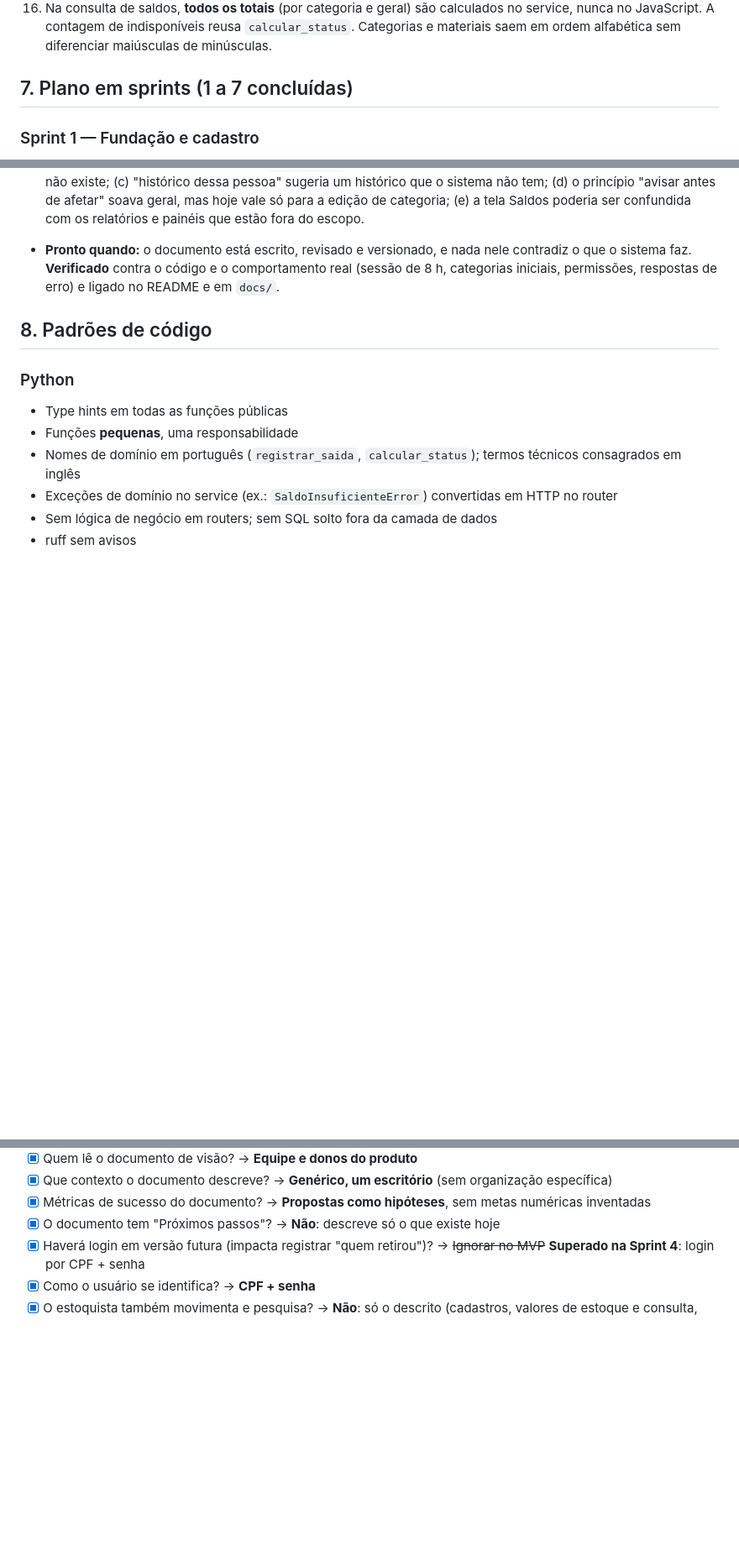
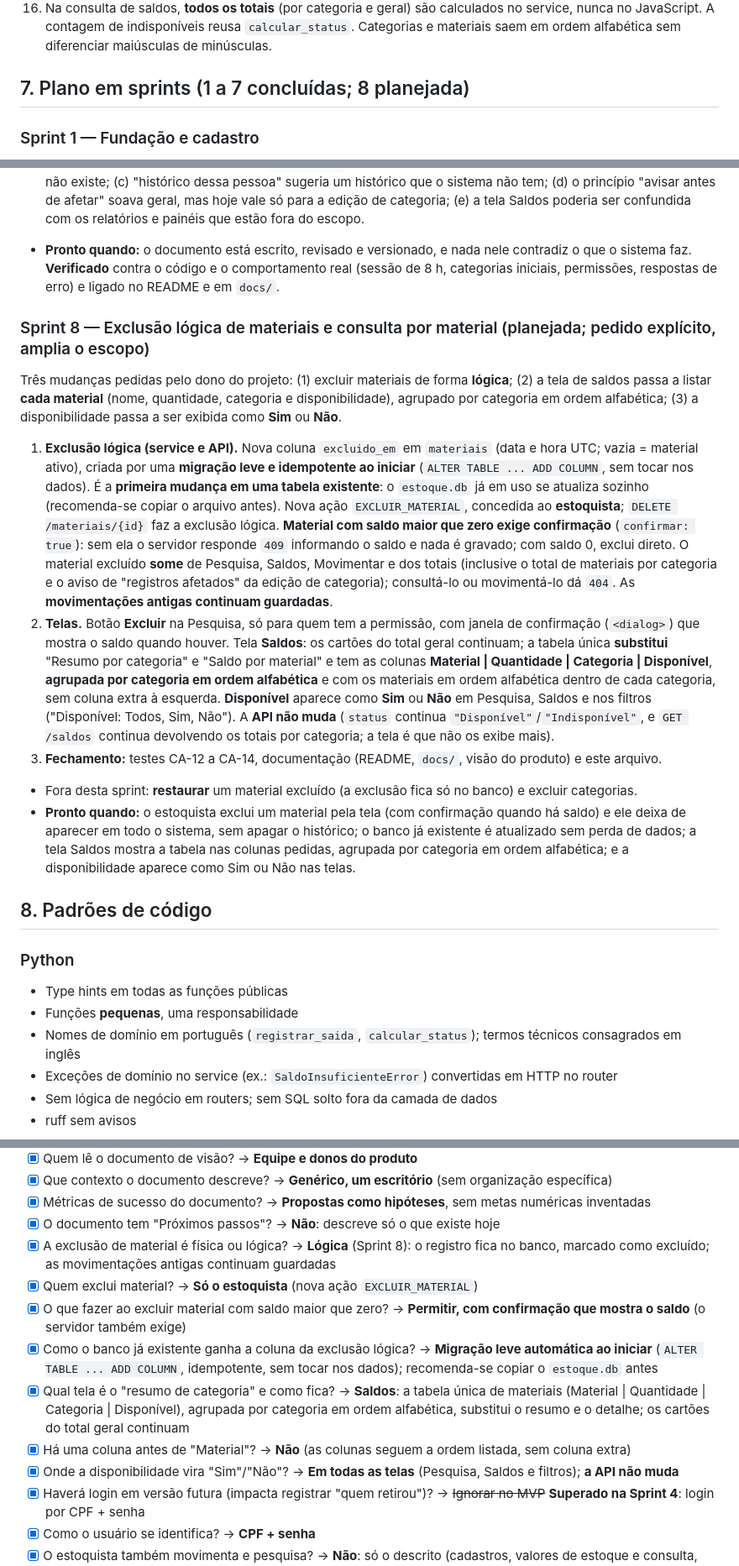
Before and after one commit to hwiaufmt/hermogenes-unidade08-desafio01, a Markdown page: claude.md, 3 parts joined by grey strips. Shown at 84% size. Drawn GitHub-style; blank space fills up the shorter version.

Commit message:
Planejamento da Sprint 8 no CLAUDE.md
- Exclusao logica de materiais (migracao leve, acao EXCLUIR_MATERIAL,
  confirmacao com saldo, historico preservado)
- Tela Saldos: tabela unica Material | Quantidade | Categoria |
  Disponivel, agrupada por categoria em ordem alfabetica
- Disponibilidade como Sim/Nao nas telas; API sem mudanca
- Criterios CA-12 a CA-14, fora do escopo e decisoes da secao 12

Co-Authored-By: Claude Sonnet 5.5 <noreply@anthropic.com>

```diff
--- a/claude.md
+++ b/claude.md
@@ -185,7 +190,7 @@ Códigos de erro: `401` sem login; `403` perfil sem permissão; `404` material/c
 15. Alterar o nome de uma categoria que tem materiais exige confirmação explícita do cliente (`confirmar: true`); sem ela o servidor informa quantos registros seriam afetados e não grava. A regra vale só para a edição de categoria.
 16. Na consulta de saldos, **todos os totais** (por categoria e geral) são calculados no service, nunca no JavaScript. A contagem de indisponíveis reusa `calcular_status`. Categorias e materiais saem em ordem alfabética sem diferenciar maiúsculas de minúsculas.
 
-## 7. Plano em sprints (1 a 7 concluídas)
+## 7. Plano em sprints (1 a 7 concluídas; 8 planejada)
 
 ### Sprint 1 — Fundação e cadastro
 - Setup do projeto (FastAPI, SQLAlchemy, pytest, ruff, estrutura de pastas)
@@ -245,6 +250,14 @@ Documento de produto, não de código: `docs/visao-do-produto.md` (Markdown, dec
 3. **Revisar contra o sistema** (toda afirmação deve valer hoje), ligar o documento no README e em `docs/`. **Feito.** A revisão achou e corrigiu cinco imprecisões: (a) "todas as mensagens em português" era falso, pois endereços inexistentes (`404 "Not Found"`) e métodos não permitidos (`405 "Method Not Allowed"`) respondem em inglês (corrigido também no README e em `docs/api.md`); (b) uma linha "quem decide compras" sugeria um perfil que não existe; (c) "histórico dessa pessoa" sugeria um histórico que o sistema não tem; (d) o princípio "avisar antes de afetar" soava geral, mas hoje vale só para a edição de categoria; (e) a tela Saldos poderia ser confundida com os relatórios e painéis que estão fora do escopo.
 - **Pronto quando:** o documento está escrito, revisado e versionado, e nada nele contradiz o que o sistema faz. **Verificado** contra o código e o comportamento real (sessão de 8 h, categorias iniciais, permissões, respostas de erro) e ligado no README e em `docs/`.
 
+### Sprint 8 — Exclusão lógica de materiais e consulta por material (planejada; pedido explícito, amplia o escopo)
+Três mudanças pedidas pelo dono do projeto: (1) excluir materiais de forma **lógica**; (2) a tela de saldos passa a listar **cada material** (nome, quantidade, categoria e disponibilidade), agrupado por categoria em ordem alfabética; (3) a disponibilidade passa a ser exibida como **Sim** ou **Não**.
+1. **Exclusão lógica (service e API).** Nova coluna `excluido_em` em `materiais` (data e hora UTC; vazia = material ativo), criada por uma **migração leve e idempotente ao iniciar** (`ALTER TABLE ... ADD COLUMN`, sem tocar nos dados). É a **primeira mudança em uma tabela existente**: o `estoque.db` já em uso se atualiza sozinho (recomenda-se copiar o arquivo antes). Nova ação `EXCLUIR_MATERIAL`, concedida ao **estoquista**; `DELETE /materiais/{id}` faz a exclusão lógica. **Material com saldo maior que zero exige confirmação** (`confirmar: true`): sem ela o servidor responde `409` informando o saldo e nada é gravado; com saldo 0, exclui direto. O material excluído **some** de Pesquisa, Saldos, Movimentar e dos totais (inclusive o total de materiais por categoria e o aviso de "registros afetados" da edição de categoria); consultá-lo ou movimentá-lo dá `404`. As **movimentações antigas continuam guardadas**.
+2. **Telas.** Botão **Excluir** na Pesquisa, só para quem tem a permissão, com janela de confirmação (`<dialog>`) que mostra o saldo quando houver. Tela **Saldos**: os cartões do total geral continuam; a tabela única **substitui** "Resumo por categoria" e "Saldo por material" e tem as colunas **Material | Quantidade | Categoria | Disponível**, **agrupada por categoria em ordem alfabética** e com os materiais em ordem alfabética dentro de cada categoria, sem coluna extra à esquerda. **Disponível** aparece como **Sim** ou **Não** em Pesquisa, Saldos e nos filtros ("Disponível: Todos, Sim, Não"). A **API não muda** (`status` continua `"Disponível"`/`"Indisponível"`, e `GET /saldos` continua devolvendo os totais por categoria; a tela é que não os exibe mais).
+3. **Fechamento:** testes CA-12 a CA-14, documentação (README, `docs/`, visão do produto) e este arquivo.
+- Fora desta sprint: **restaurar** um material excluído (a exclusão fica só no banco) e excluir categorias.
+- **Pronto quando:** o estoquista exclui um material pela tela (com confirmação quando há saldo) e ele deixa de aparecer em todo o sistema, sem apagar o histórico; o banco já existente é atualizado sem perda de dados; a tela Saldos mostra a tabela nas colunas pedidas, agrupada por categoria em ordem alfabética; e a disponibilidade aparece como Sim ou Não nas telas.
+
 ## 8. Padrões de código
 
 ### Python
@@ -349,6 +362,13 @@ O cookie de sessão não tem a flag `Secure` (funciona em `http://localhost`). A
 - [x] Que contexto o documento descreve? → **Genérico, um escritório** (sem organização específica)
 - [x] Métricas de sucesso do documento? → **Propostas como hipóteses**, sem metas numéricas inventadas
 - [x] O documento tem "Próximos passos"? → **Não**: descreve só o que existe hoje
+- [x] A exclusão de material é física ou lógica? → **Lógica** (Sprint 8): o registro fica no banco, marcado como excluído; as movimentações antigas continuam guardadas
+- [x] Quem exclui material? → **Só o estoquista** (nova ação `EXCLUIR_MATERIAL`)
+- [x] O que fazer ao excluir material com saldo maior que zero? → **Permitir, com confirmação que mostra o saldo** (o servidor também exige)
+- [x] Como o banco já existente ganha a coluna da exclusão lógica? → **Migração leve automática ao iniciar** (`ALTER TABLE ... ADD COLUMN`, idempotente, sem tocar nos dados); recomenda-se copiar o `estoque.db` antes
+- [x] Qual tela é o "resumo de categoria" e como fica? → **Saldos**: a tabela única de materiais (Material | Quantidade | Categoria | Disponível), agrupada por categoria em ordem alfabética, substitui o resumo e o detalhe; os cartões do total geral continuam
+- [x] Há uma coluna antes de "Material"? → **Não** (as colunas seguem a ordem listada, sem coluna extra)
+- [x] Onde a disponibilidade vira "Sim"/"Não"? → **Em todas as telas** (Pesquisa, Saldos e filtros); **a API não muda**
 - [x] Haverá login em versão futura (impacta registrar "quem retirou")? → ~~Ignorar no MVP~~ **Superado na Sprint 4**: login por CPF + senha
 - [x] Como o usuário se identifica? → **CPF + senha**
 - [x] O estoquista também movimenta e pesquisa? → **Não**: só o descrito (cadastros, valores de estoque e consulta, ver matriz na seção 4)
```
Also changed, not shown: other parts of claude.md (+6 -1 lines).
